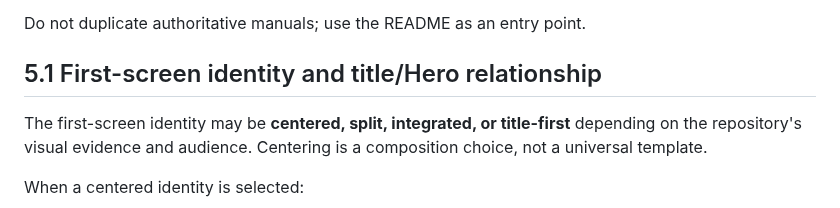
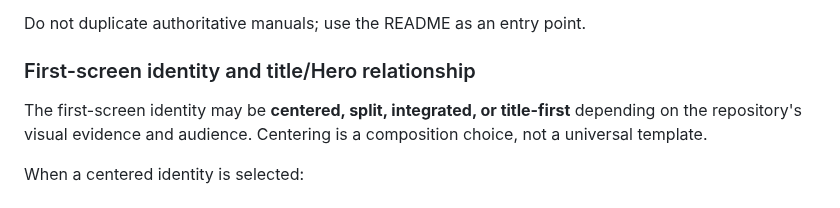
Before and after one commit to CYoJkoY/AzSkills, a Markdown page: readme-craft/SKILL.md, the part around the change. GitHub-like rendering.

Commit message:
docs(readme-craft): normalize first-screen subsection hierarchy (#18)

```diff
--- a/readme-craft/SKILL.md
+++ b/readme-craft/SKILL.md
@@ -93,7 +93,7 @@ When the chosen first-screen composition is visually centered, the primary proje
 
 Do not duplicate authoritative manuals; use the README as an entry point.
 
-## 5.1 First-screen identity and title/Hero relationship
+### First-screen identity and title/Hero relationship
 
 The first-screen identity may be **centered, split, integrated, or title-first** depending on the repository's visual evidence and audience. Centering is a composition choice, not a universal template.
 
```
